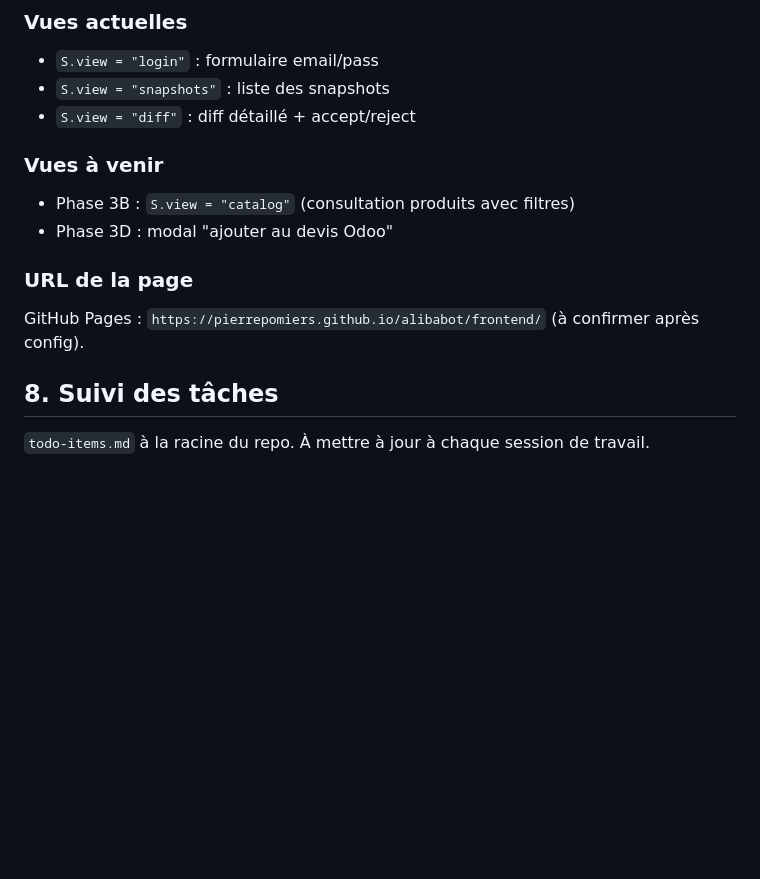
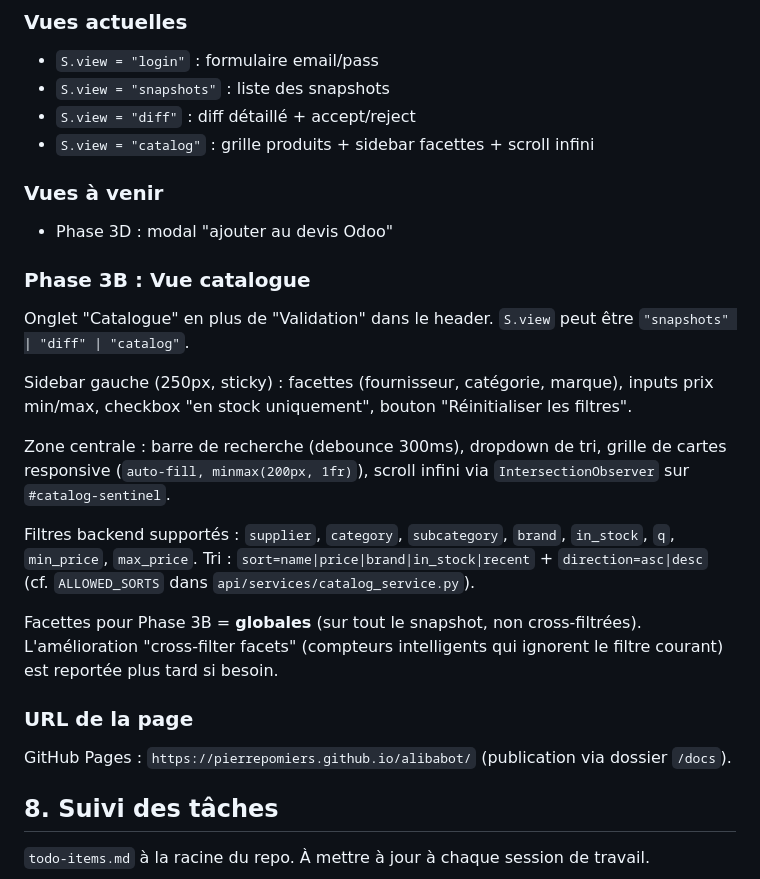
Before and after one commit to pierrepomiers/alibabot, a Markdown page: CLAUDE.md, the part around the change. Rendered like a GitHub page; blank space fills up the shorter version.

```diff
--- a/CLAUDE.md
+++ b/CLAUDE.md
@@ -134,15 +134,28 @@ Supabase email/pass. Le client utilise la clé `anon public` (jamais la `service
 - `S.view = "login"` : formulaire email/pass
 - `S.view = "snapshots"` : liste des snapshots
 - `S.view = "diff"` : diff détaillé + accept/reject
+- `S.view = "catalog"` : grille produits + sidebar facettes + scroll infini
 
 ### Vues à venir
 
-- Phase 3B : `S.view = "catalog"` (consultation produits avec filtres)
 - Phase 3D : modal "ajouter au devis Odoo"
+
+### Phase 3B : Vue catalogue
+
+Onglet "Catalogue" en plus de "Validation" dans le header. `S.view` peut être `"snapshots" | "diff" | "catalog"`.
+
+Sidebar gauche (250px, sticky) : facettes (fournisseur, catégorie, marque), inputs prix min/max, checkbox "en stock uniquement", bouton "Réinitialiser les filtres".
+
+Zone centrale : barre de recherche (debounce 300ms), dropdown de tri, grille de cartes responsive (`auto-fill, minmax(200px, 1fr)`), scroll infini via `IntersectionObserver` sur `#catalog-sentinel`.
+
+Filtres backend supportés : `supplier`, `category`, `subcategory`, `brand`, `in_stock`, `q`, `min_price`, `max_price`.
+Tri : `sort=name|price|brand|in_stock|recent` + `direction=asc|desc` (cf. `ALLOWED_SORTS` dans `api/services/catalog_service.py`).
+
+Facettes pour Phase 3B = **globales** (sur tout le snapshot, non cross-filtrées). L'amélioration "cross-filter facets" (compteurs intelligents qui ignorent le filtre courant) est reportée plus tard si besoin.
 
 ### URL de la page
 
-GitHub Pages : `https://pierrepomiers.github.io/alibabot/frontend/` (à confirmer après config).
+GitHub Pages : `https://pierrepomiers.github.io/alibabot/` (publication via dossier `/docs`).
 
 ## 8. Suivi des tâches
 
```
Also changed, not shown: todo-items.md (+19 -6 lines).
